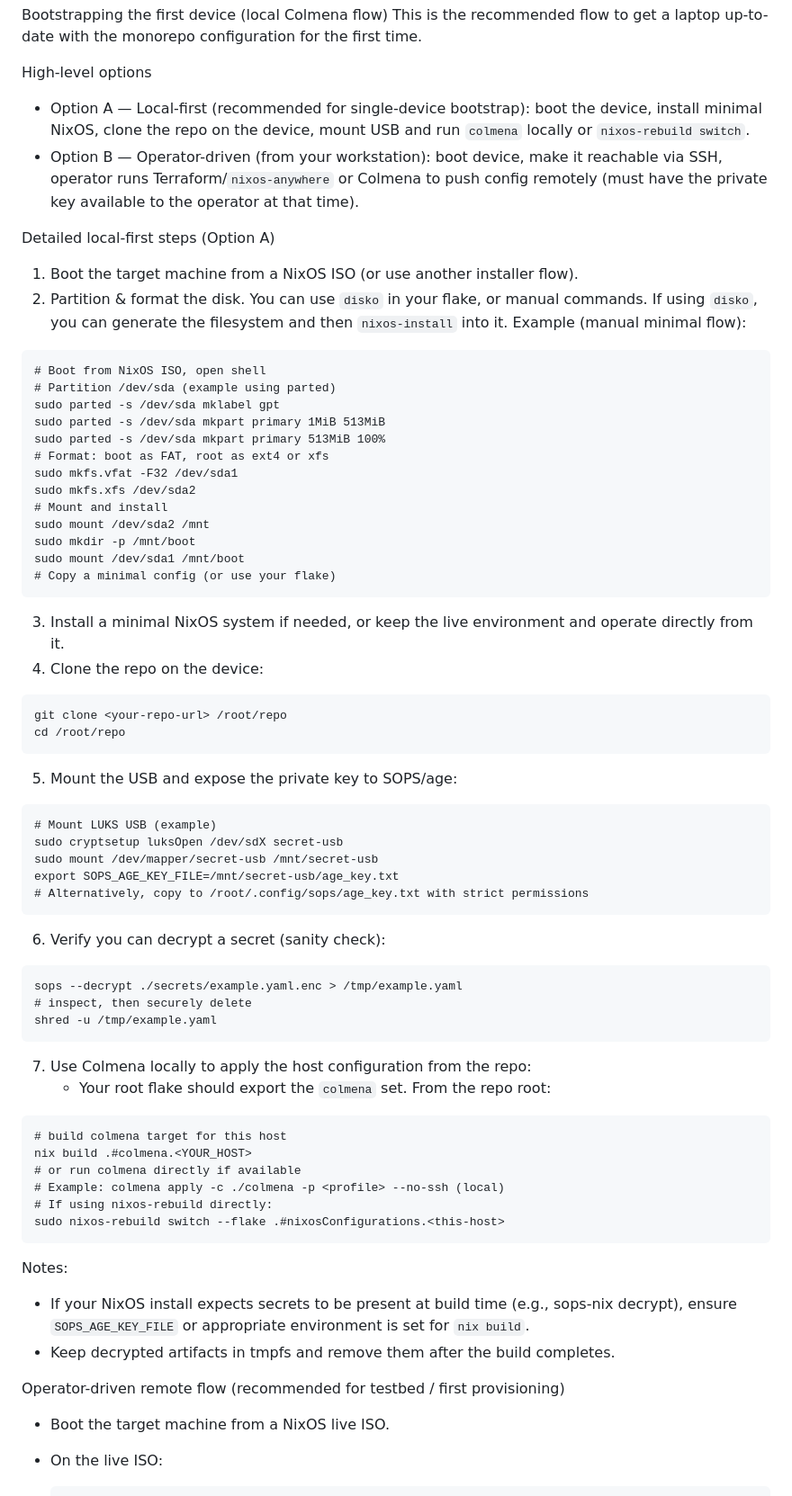
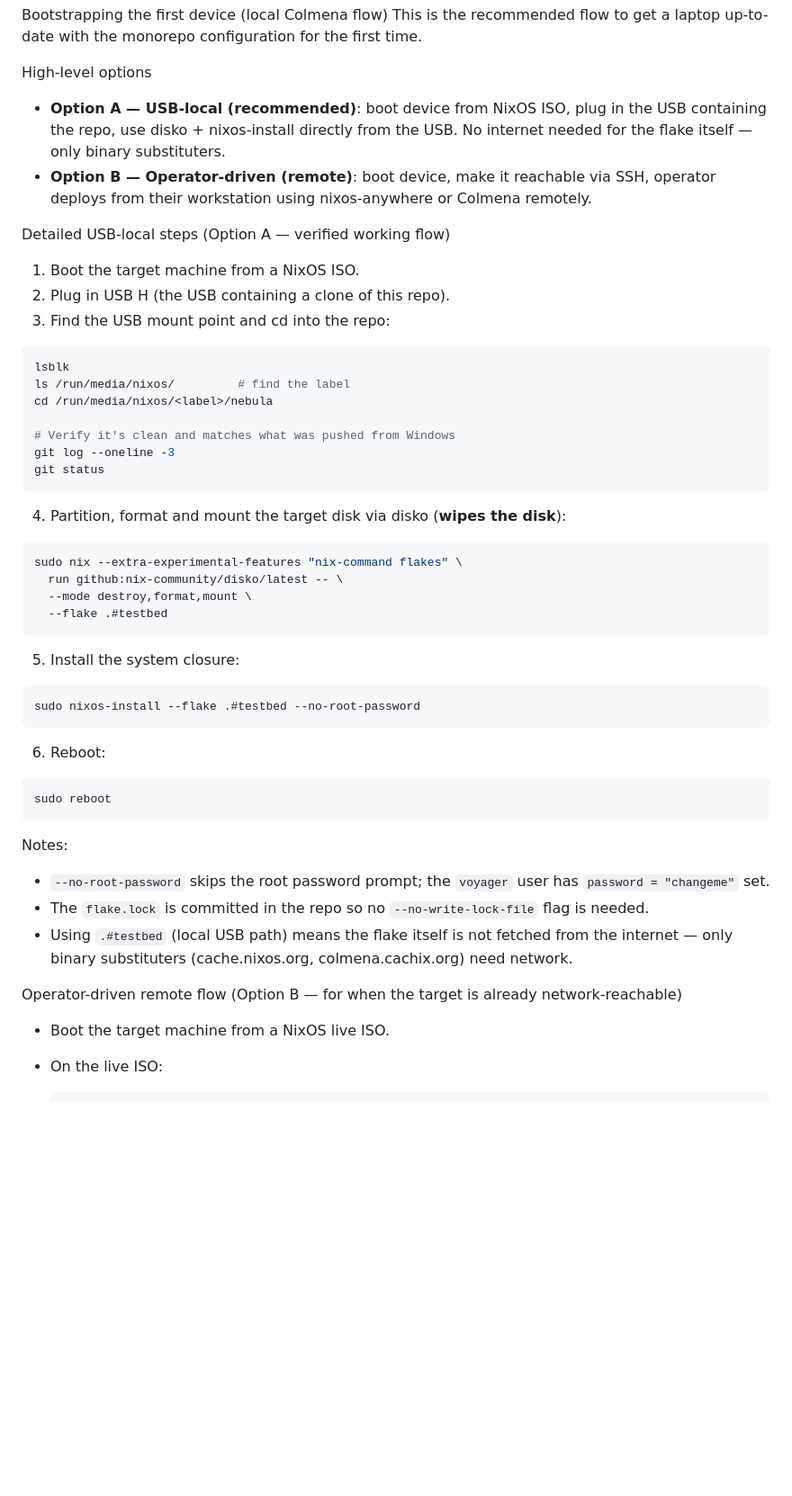
Before and after one commit to xxLYNX/nebula, a Markdown page: docs/BOOTSTRAP.md, the part around one of its changes. Shown at 90% size. Drawn GitHub-style; blank space fills up the shorter version.

Commit message:
docs: update BOOTSTRAP.md to reflect verified USB+disko install flow and colmenaHive output

````diff
--- a/docs/BOOTSTRAP.md
+++ b/docs/BOOTSTRAP.md
@@ -83,62 +83,43 @@ Bootstrapping the first device (local Colmena flow)
 This is the recommended flow to get a laptop up-to-date with the monorepo configuration for the first time.
 
 High-level options
-- Option A — Local-first (recommended for single-device bootstrap): boot the device, install minimal NixOS, clone the repo on the device, mount USB and run `colmena` locally or `nixos-rebuild switch`.
-- Option B — Operator-driven (from your workstation): boot device, make it reachable via SSH, operator runs Terraform/`nixos-anywhere` or Colmena to push config remotely (must have the private key available to the operator at that time).
+- **Option A — USB-local (recommended)**: boot device from NixOS ISO, plug in the USB containing the repo, use disko + nixos-install directly from the USB. No internet needed for the flake itself — only binary substituters.
+- **Option B — Operator-driven (remote)**: boot device, make it reachable via SSH, operator deploys from their workstation using nixos-anywhere or Colmena remotely.
 
-Detailed local-first steps (Option A)
-1. Boot the target machine from a NixOS ISO (or use another installer flow).
-2. Partition & format the disk. You can use `disko` in your flake, or manual commands. If using `disko`, you can generate the filesystem and then `nixos-install` into it. Example (manual minimal flow):
-```/dev/null/manual-install-steps.sh#L1-40
-# Boot from NixOS ISO, open shell
-# Partition /dev/sda (example using parted)
-sudo parted -s /dev/sda mklabel gpt
-sudo parted -s /dev/sda mkpart primary 1MiB 513MiB
-sudo parted -s /dev/sda mkpart primary 513MiB 100%
-# Format: boot as FAT, root as ext4 or xfs
-sudo mkfs.vfat -F32 /dev/sda1
-sudo mkfs.xfs /dev/sda2
-# Mount and install
-sudo mount /dev/sda2 /mnt
-sudo mkdir -p /mnt/boot
-sudo mount /dev/sda1 /mnt/boot
-# Copy a minimal config (or use your flake)
+Detailed USB-local steps (Option A — verified working flow)
+1. Boot the target machine from a NixOS ISO.
+2. Plug in USB H (the USB containing a clone of this repo).
+3. Find the USB mount point and cd into the repo:
+```bash
+lsblk
+ls /run/media/nixos/         # find the label
+cd /run/media/nixos/<label>/nebula
+
+# Verify it's clean and matches what was pushed from Windows
+git log --oneline -3
+git status
 ```
-3. Install a minimal NixOS system if needed, or keep the live environment and operate directly from it.
-4. Clone the repo on the device:
-```/dev/null/clone-repo.sh#L1-4
-git clone <your-repo-url> /root/repo
-cd /root/repo
+4. Partition, format and mount the target disk via disko (**wipes the disk**):
+```bash
+sudo nix --extra-experimental-features "nix-command flakes" \
+  run github:nix-community/disko/latest -- \
+  --mode destroy,format,mount \
+  --flake .#testbed
 ```
-5. Mount the USB and expose the private key to SOPS/age:
-```/dev/null/mount-usb-and-key.sh#L1-12
-# Mount LUKS USB (example)
-sudo cryptsetup luksOpen /dev/sdX secret-usb
-sudo mount /dev/mapper/secret-usb /mnt/secret-usb
-export SOPS_AGE_KEY_FILE=/mnt/secret-usb/age_key.txt
-# Alternatively, copy to /root/.config/sops/age_key.txt with strict permissions
+5. Install the system closure:
+```bash
+sudo nixos-install --flake .#testbed --no-root-password
 ```
-6. Verify you can decrypt a secret (sanity check):
-```/dev/null/sops-decrypt-check.sh#L1-6
-sops --decrypt ./secrets/example.yaml.enc > /tmp/example.yaml
-# inspect, then securely delete
-shred -u /tmp/example.yaml
-```
-7. Use Colmena locally to apply the host configuration from the repo:
-   - Your root flake should export the `colmena` set. From the repo root:
-```/dev/null/colmena-local-apply.sh#L1-12
-# build colmena target for this host
-nix build .#colmena.<YOUR_HOST>
-# or run colmena directly if available
-# Example: colmena apply -c ./colmena -p <profile> --no-ssh (local)
-# If using nixos-rebuild directly:
-sudo nixos-rebuild switch --flake .#nixosConfigurations.<this-host>
+6. Reboot:
+```bash
+sudo reboot
 ```
 Notes:
-- If your NixOS install expects secrets to be present at build time (e.g., sops-nix decrypt), ensure `SOPS_AGE_KEY_FILE` or appropriate environment is set for `nix build`.
-- Keep decrypted artifacts in tmpfs and remove them after the build completes.
+- `--no-root-password` skips the root password prompt; the `voyager` user has `password = "changeme"` set.
+- The `flake.lock` is committed in the repo so no `--no-write-lock-file` flag is needed.
+- Using `.#testbed` (local USB path) means the flake itself is not fetched from the internet — only binary substituters (cache.nixos.org, colmena.cachix.org) need network.
 
-Operator-driven remote flow (recommended for testbed / first provisioning)
+Operator-driven remote flow (Option B — for when the target is already network-reachable)
 - Boot the target machine from a NixOS live ISO.
 - On the live ISO:
   ```bash
````
Also changed, not shown: other parts of docs/BOOTSTRAP.md (+27 -20 lines).
